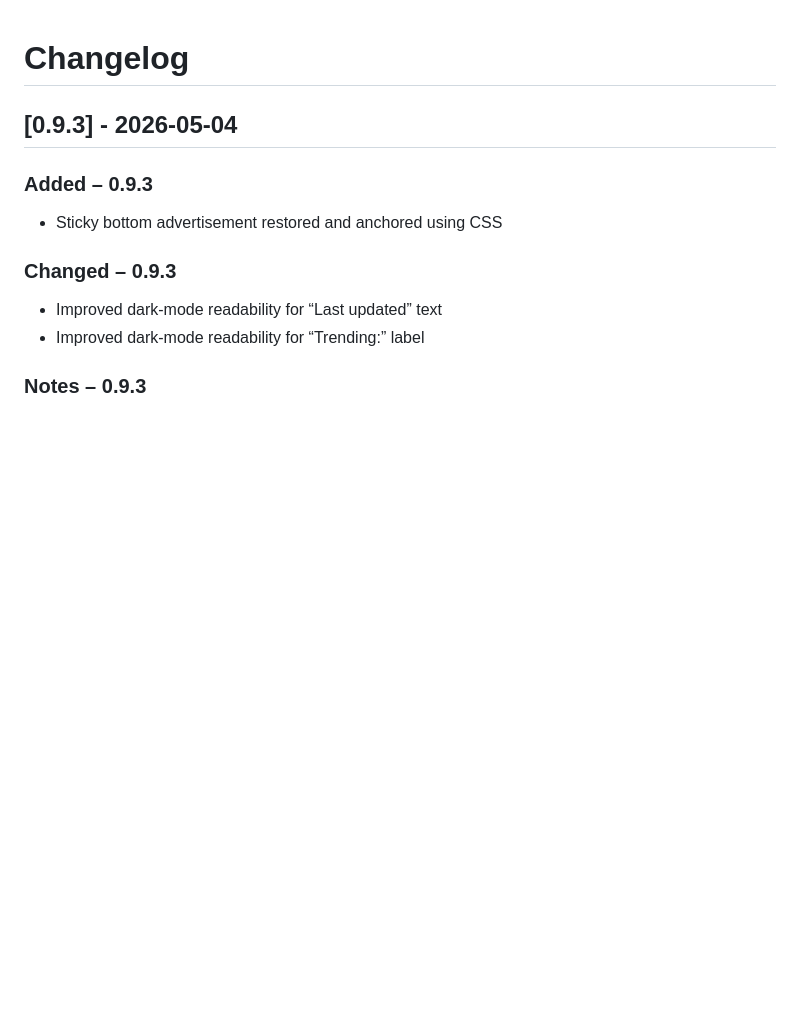
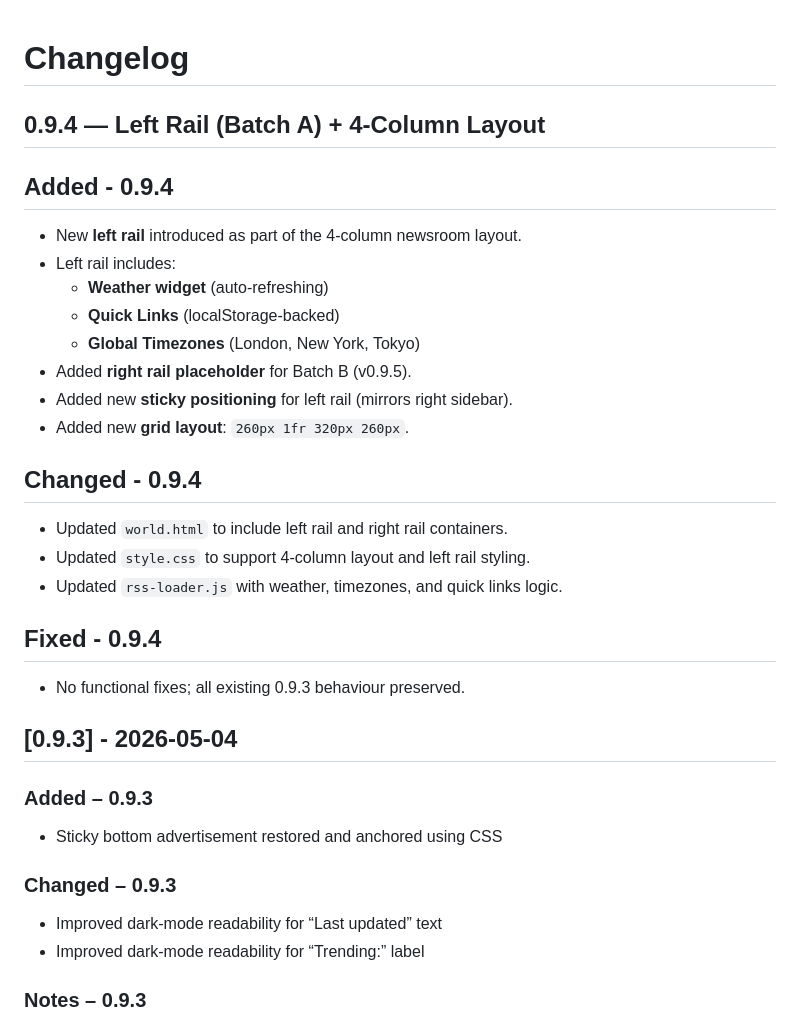
Before and after one commit to OdinFrenchie/RSS-News, a Markdown page: CHANGELOG.md, the part around the change. GitHub-like rendering; blank space fills up the shorter version.

```diff
--- a/CHANGELOG.md
+++ b/CHANGELOG.md
@@ -1,4 +1,27 @@
 # Changelog
+
+## 0.9.4 — Left Rail (Batch A) + 4‑Column Layout
+
+## Added - 0.9.4
+
+- New **left rail** introduced as part of the 4‑column newsroom layout.
+- Left rail includes:
+  - **Weather widget** (auto‑refreshing)
+  - **Quick Links** (localStorage‑backed)
+  - **Global Timezones** (London, New York, Tokyo)
+- Added **right rail placeholder** for Batch B (v0.9.5).
+- Added new **sticky positioning** for left rail (mirrors right sidebar).
+- Added new **grid layout**: `260px 1fr 320px 260px`.
+
+## Changed - 0.9.4
+
+- Updated `world.html` to include left rail and right rail containers.
+- Updated `style.css` to support 4‑column layout and left rail styling.
+- Updated `rss-loader.js` with weather, timezones, and quick links logic.
+
+## Fixed - 0.9.4
+
+- No functional fixes; all existing 0.9.3 behaviour preserved.
 
 ## [0.9.3] - 2026-05-04
 
```
